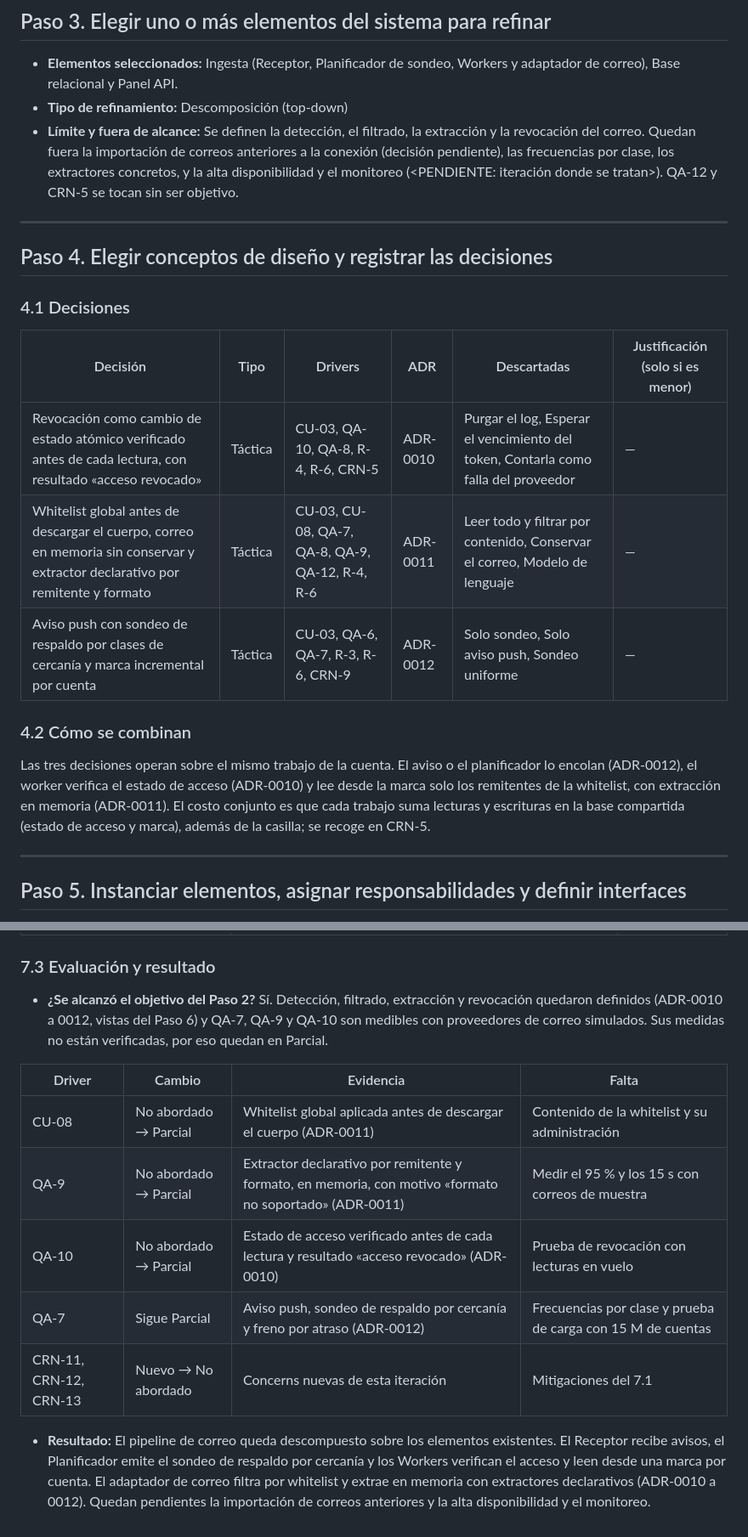
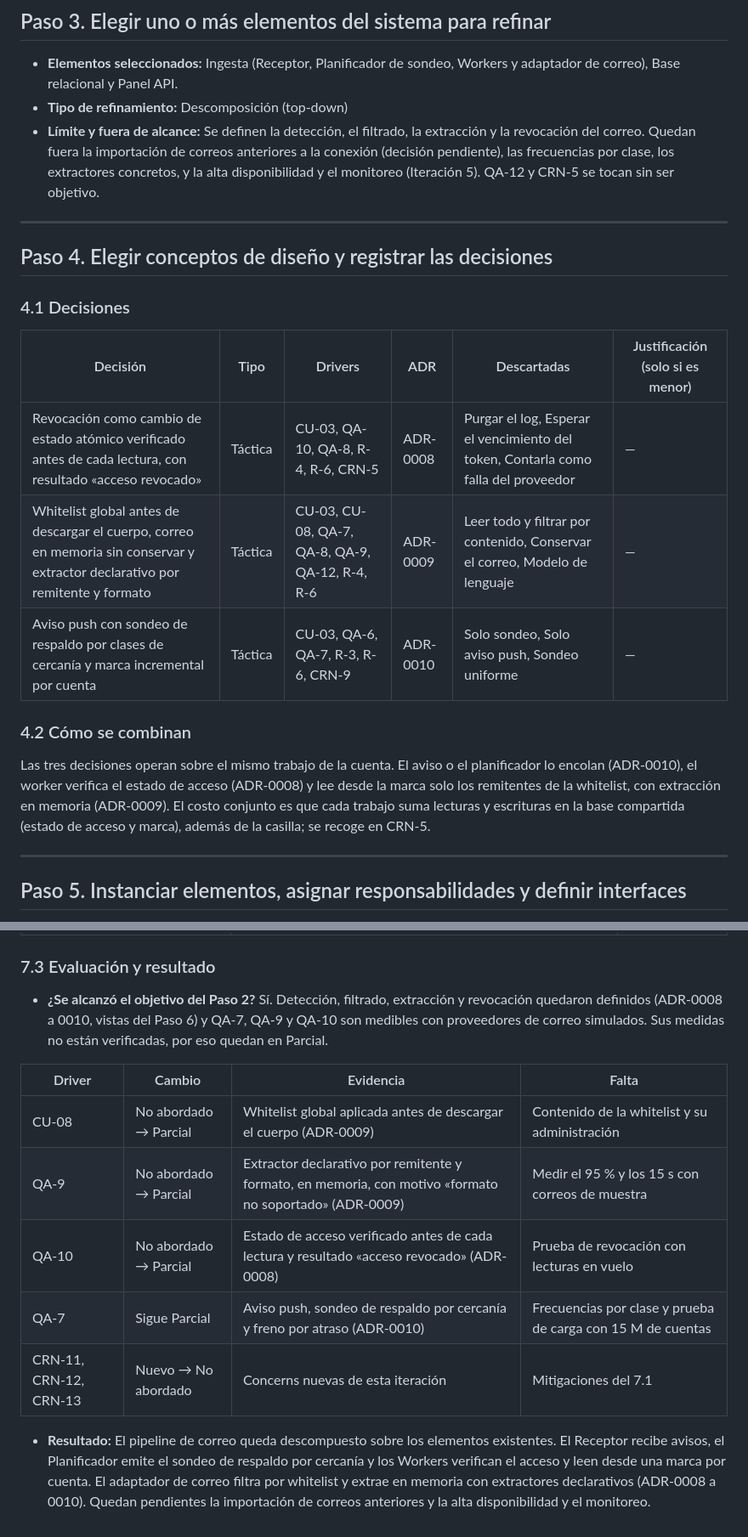
Before and after one commit to matiascanova/TPE_SOFTWARE, a Markdown page: Iteracion-3.md, 2 parts joined by grey strips. Shown at 85% size. Rendered like a GitHub page.

Commit message:
Update Iteracion-3.md with revised details

```diff
--- a/Iteracion-3.md
+++ b/Iteracion-3.md
@@ -49,7 +49,7 @@ Drivers nuevos desde la iteración anterior: ninguno.
 
 - **Elementos seleccionados:** Ingesta (Receptor, Planificador de sondeo, Workers y adaptador de correo), Base relacional y Panel API.
 - **Tipo de refinamiento:** Descomposición (top-down)
-- **Límite y fuera de alcance:** Se definen la detección, el filtrado, la extracción y la revocación del correo. Quedan fuera la importación de correos anteriores a la conexión (decisión pendiente), las frecuencias por clase, los extractores concretos, y la alta disponibilidad y el monitoreo (<PENDIENTE: iteración donde se tratan>). QA-12 y CRN-5 se tocan sin ser objetivo.
+- **Límite y fuera de alcance:** Se definen la detección, el filtrado, la extracción y la revocación del correo. Quedan fuera la importación de correos anteriores a la conexión (decisión pendiente), las frecuencias por clase, los extractores concretos, y la alta disponibilidad y el monitoreo (Iteración 5). QA-12 y CRN-5 se tocan sin ser objetivo.
 
 ---
 
@@ -59,13 +59,13 @@ Drivers nuevos desde la iteración anterior: ninguno.
 
 | Decisión | Tipo | Drivers | ADR | Descartadas | Justificación (solo si es menor) |
 |---|---|---|---|---|---|
-| Revocación como cambio de estado atómico verificado antes de cada lectura, con resultado «acceso revocado» | Táctica | CU-03, QA-10, QA-8, R-4, R-6, CRN-5 | ADR-0010 | Purgar el log, Esperar el vencimiento del token, Contarla como falla del proveedor | — |
-| Whitelist global antes de descargar el cuerpo, correo en memoria sin conservar y extractor declarativo por remitente y formato | Táctica | CU-03, CU-08, QA-7, QA-8, QA-9, QA-12, R-4, R-6 | ADR-0011 | Leer todo y filtrar por contenido, Conservar el correo, Modelo de lenguaje | — |
-| Aviso push con sondeo de respaldo por clases de cercanía y marca incremental por cuenta | Táctica | CU-03, QA-6, QA-7, R-3, R-6, CRN-9 | ADR-0012 | Solo sondeo, Solo aviso push, Sondeo uniforme | — |
+| Revocación como cambio de estado atómico verificado antes de cada lectura, con resultado «acceso revocado» | Táctica | CU-03, QA-10, QA-8, R-4, R-6, CRN-5 | ADR-0008 | Purgar el log, Esperar el vencimiento del token, Contarla como falla del proveedor | — |
+| Whitelist global antes de descargar el cuerpo, correo en memoria sin conservar y extractor declarativo por remitente y formato | Táctica | CU-03, CU-08, QA-7, QA-8, QA-9, QA-12, R-4, R-6 | ADR-0009 | Leer todo y filtrar por contenido, Conservar el correo, Modelo de lenguaje | — |
+| Aviso push con sondeo de respaldo por clases de cercanía y marca incremental por cuenta | Táctica | CU-03, QA-6, QA-7, R-3, R-6, CRN-9 | ADR-0010 | Solo sondeo, Solo aviso push, Sondeo uniforme | — |
 
 ### 4.2 Cómo se combinan
 
-Las tres decisiones operan sobre el mismo trabajo de la cuenta. El aviso o el planificador lo encolan (ADR-0012), el worker verifica el estado de acceso (ADR-0010) y lee desde la marca solo los remitentes de la whitelist, con extracción en memoria (ADR-0011). El costo conjunto es que cada trabajo suma lecturas y escrituras en la base compartida (estado de acceso y marca), además de la casilla; se recoge en CRN-5.
+Las tres decisiones operan sobre el mismo trabajo de la cuenta. El aviso o el planificador lo encolan (ADR-0010), el worker verifica el estado de acceso (ADR-0008) y lee desde la marca solo los remitentes de la whitelist, con extracción en memoria (ADR-0009). El costo conjunto es que cada trabajo suma lecturas y escrituras en la base compartida (estado de acceso y marca), además de la casilla; se recoge en CRN-5.
 
 ---
 
@@ -218,14 +218,14 @@ Los IDs son provisionales y continúan el catálogo (último: CRN-10).
 
 ### 7.3 Evaluación y resultado
 
-- **¿Se alcanzó el objetivo del Paso 2?** Sí. Detección, filtrado, extracción y revocación quedaron definidos (ADR-0010 a 0012, vistas del Paso 6) y QA-7, QA-9 y QA-10 son medibles con proveedores de correo simulados. Sus medidas no están verificadas, por eso quedan en Parcial.
+- **¿Se alcanzó el objetivo del Paso 2?** Sí. Detección, filtrado, extracción y revocación quedaron definidos (ADR-0008 a 0010, vistas del Paso 6) y QA-7, QA-9 y QA-10 son medibles con proveedores de correo simulados. Sus medidas no están verificadas, por eso quedan en Parcial.
 
 | Driver | Cambio | Evidencia | Falta |
 |---|---|---|---|
-| CU-08 | No abordado → Parcial | Whitelist global aplicada antes de descargar el cuerpo (ADR-0011) | Contenido de la whitelist y su administración |
-| QA-9 | No abordado → Parcial | Extractor declarativo por remitente y formato, en memoria, con motivo «formato no soportado» (ADR-0011) | Medir el 95 % y los 15 s con correos de muestra |
-| QA-10 | No abordado → Parcial | Estado de acceso verificado antes de cada lectura y resultado «acceso revocado» (ADR-0010) | Prueba de revocación con lecturas en vuelo |
-| QA-7 | Sigue Parcial | Aviso push, sondeo de respaldo por cercanía y freno por atraso (ADR-0012) | Frecuencias por clase y prueba de carga con 15 M de cuentas |
+| CU-08 | No abordado → Parcial | Whitelist global aplicada antes de descargar el cuerpo (ADR-0009) | Contenido de la whitelist y su administración |
+| QA-9 | No abordado → Parcial | Extractor declarativo por remitente y formato, en memoria, con motivo «formato no soportado» (ADR-0009) | Medir el 95 % y los 15 s con correos de muestra |
+| QA-10 | No abordado → Parcial | Estado de acceso verificado antes de cada lectura y resultado «acceso revocado» (ADR-0008) | Prueba de revocación con lecturas en vuelo |
+| QA-7 | Sigue Parcial | Aviso push, sondeo de respaldo por cercanía y freno por atraso (ADR-0010) | Frecuencias por clase y prueba de carga con 15 M de cuentas |
 | CRN-11, CRN-12, CRN-13 | Nuevo → No abordado | Concerns nuevas de esta iteración | Mitigaciones del 7.1 |
 
-- **Resultado:** El pipeline de correo queda descompuesto sobre los elementos existentes. El Receptor recibe avisos, el Planificador emite el sondeo de respaldo por cercanía y los Workers verifican el acceso y leen desde una marca por cuenta. El adaptador de correo filtra por whitelist y extrae en memoria con extractores declarativos (ADR-0010 a 0012). Quedan pendientes la importación de correos anteriores y la alta disponibilidad y el monitoreo.
+- **Resultado:** El pipeline de correo queda descompuesto sobre los elementos existentes. El Receptor recibe avisos, el Planificador emite el sondeo de respaldo por cercanía y los Workers verifican el acceso y leen desde una marca por cuenta. El adaptador de correo filtra por whitelist y extrae en memoria con extractores declarativos (ADR-0008 a 0010). Quedan pendientes la importación de correos anteriores y la alta disponibilidad y el monitoreo.
```
Also changed, not shown: other parts of Iteracion-3.md (+2 -2 lines).
